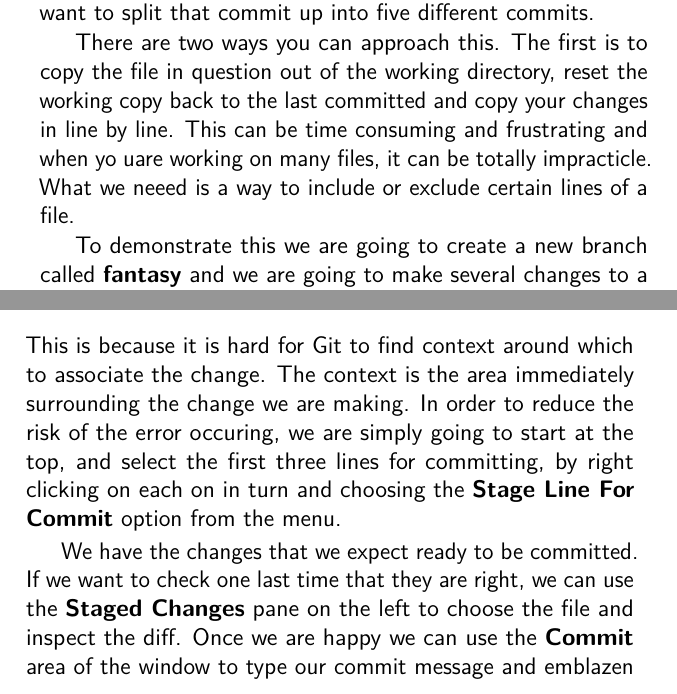
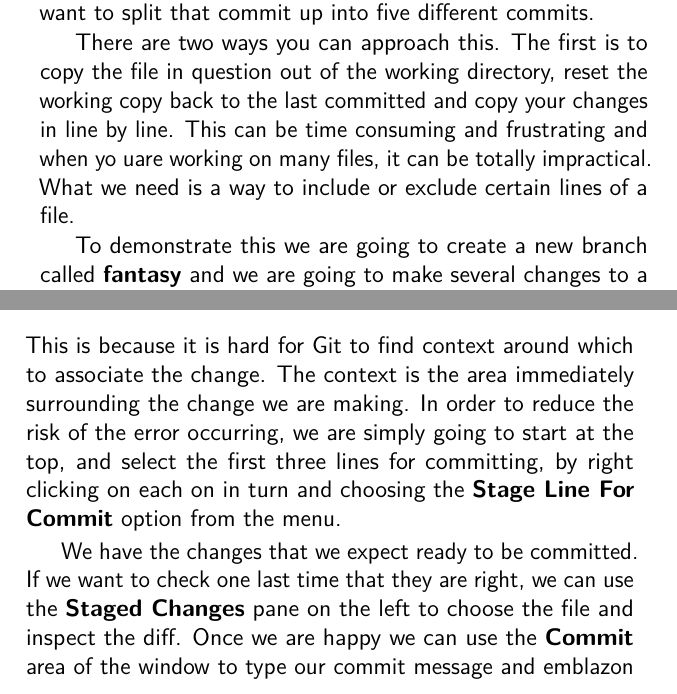
Before and after one commit to cbx33/gitt, a LaTeX thesis (gitt.tex, which reads afterhours5.tex): two parts of pages 159 and 168 of 206, joined at a grey line, cut so that both start at the same text. Compiled offline with pdfLaTeX.

Commit message:
Several spellfixes for afterhours5 in en_GB style

```diff
--- a/afterhours5.tex
+++ b/afterhours5.tex
@@ -5,7 +5,7 @@
 
 Sometimes, putting everything in a single commit just is not a good idea.  Imagine you have pulled in number of updates to your working directory.  You may want to split these up.  It is true that you could simply \texttt{git add} only the files you want to include in the commit.  However, what happens when you have change four or five different things in the same file, and you want to split that commit up into five different commits.
 
-There are two ways you can approach this.  The first is to copy the file in question out of the working directory, reset the working copy back to the last committed and copy your changes in line by line.  This can be time consuming and frustrating and when yo uare working on many files, it can be totally impracticle.  What we neeed is a way to include or exclude certain lines of a file.
+There are two ways you can approach this.  The first is to copy the file in question out of the working directory, reset the working copy back to the last committed and copy your changes in line by line.  This can be time consuming and frustrating and when yo uare working on many files, it can be totally impractical.  What we need is a way to include or exclude certain lines of a file.
 
 To demonstrate this we are going to create a new branch called \textbf{fantasy} and we are going to make several changes to a few files.  We are then going to show how the same process can be achieved by using both the GUI and the command line.
 
@@ -324,9 +324,9 @@ If we right click on one of the green lines, remembering that green is short for
 \caption{Changes to \texttt{newfile1}}
 \end{figure}
 
-Now we are looking at \texttt{newfile1}, we can use the \textbf{Stage Line For Commit} to add specific lines into the staging area.  The file is shown in Figure 2.  As our file is so small, we can run into problems if we just choose lines at random and stage them.  This is because it is hard for Git to find context around which to associate the change.  The context is the area immediately surrounding the change we are making.  In order to reduce the risk of the error occuring, we are simply going to start at the top, and select the first three lines for committing, by right clicking on each on in turn and choosing the \textbf{Stage Line For Commit} option from the menu.
+Now we are looking at \texttt{newfile1}, we can use the \textbf{Stage Line For Commit} to add specific lines into the staging area.  The file is shown in Figure 2.  As our file is so small, we can run into problems if we just choose lines at random and stage them.  This is because it is hard for Git to find context around which to associate the change.  The context is the area immediately surrounding the change we are making.  In order to reduce the risk of the error occurring, we are simply going to start at the top, and select the first three lines for committing, by right clicking on each on in turn and choosing the \textbf{Stage Line For Commit} option from the menu.
 
-We have the changes that we expect ready to be committed.  If we want to check one last time that they are right, we can use the \textbf{Staged Changes} pane on the left to choose the file and inspect the diff.  Once we are happy we can use the \textbf{Commit} area of the window to type our commit message and emblazen our changes forever.
+We have the changes that we expect ready to be committed.  If we want to check one last time that they are right, we can use the \textbf{Staged Changes} pane on the left to choose the file and inspect the diff.  Once we are happy we can use the \textbf{Commit} area of the window to type our commit message and emblazon our changes forever.
 
 \begin{figure}[hbt]
 \centering
```
